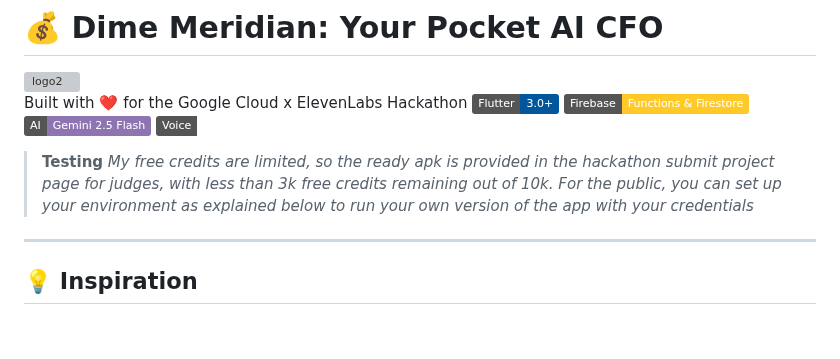
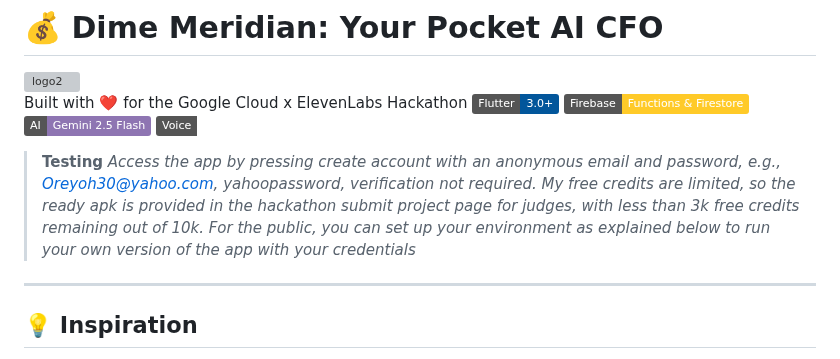
Before and after one commit to collo54/Dime-meridian, a Markdown page: README.md, the part around the change. GitHub-like rendering; badges without logos; blank space fills up the shorter version; grey boxes are pictures that could not be loaded.

Commit message:
Revise access instructions in README
Updated instructions for accessing the app with an example account.

```diff
--- a/README.md
+++ b/README.md
@@ -8,7 +8,7 @@ Built with ❤️ for the Google Cloud x ElevenLabs Hackathon
 [![ElevenLabs](https://img.shields.io/badge/Voice-ElevenLabs%20Agents-white)](https://elevenlabs.io/)
 
 > **Testing**
- *My free credits are limited, so the ready apk is provided in the hackathon submit project page for judges, with less than 3k free credits remaining out of 10k. For the public, you can set up your environment as explained below to run your own version of the app with your credentials*
+ *Access the app by pressing create account with an anonymous email and password, e.g., Oreyoh30@yahoo.com, yahoopassword, verification not required. My free credits are limited, so the ready apk is provided in the hackathon submit project page for judges, with less than 3k free credits remaining out of 10k. For the public, you can set up your environment as explained below to run your own version of the app with your credentials*
 
 ---
 
```
